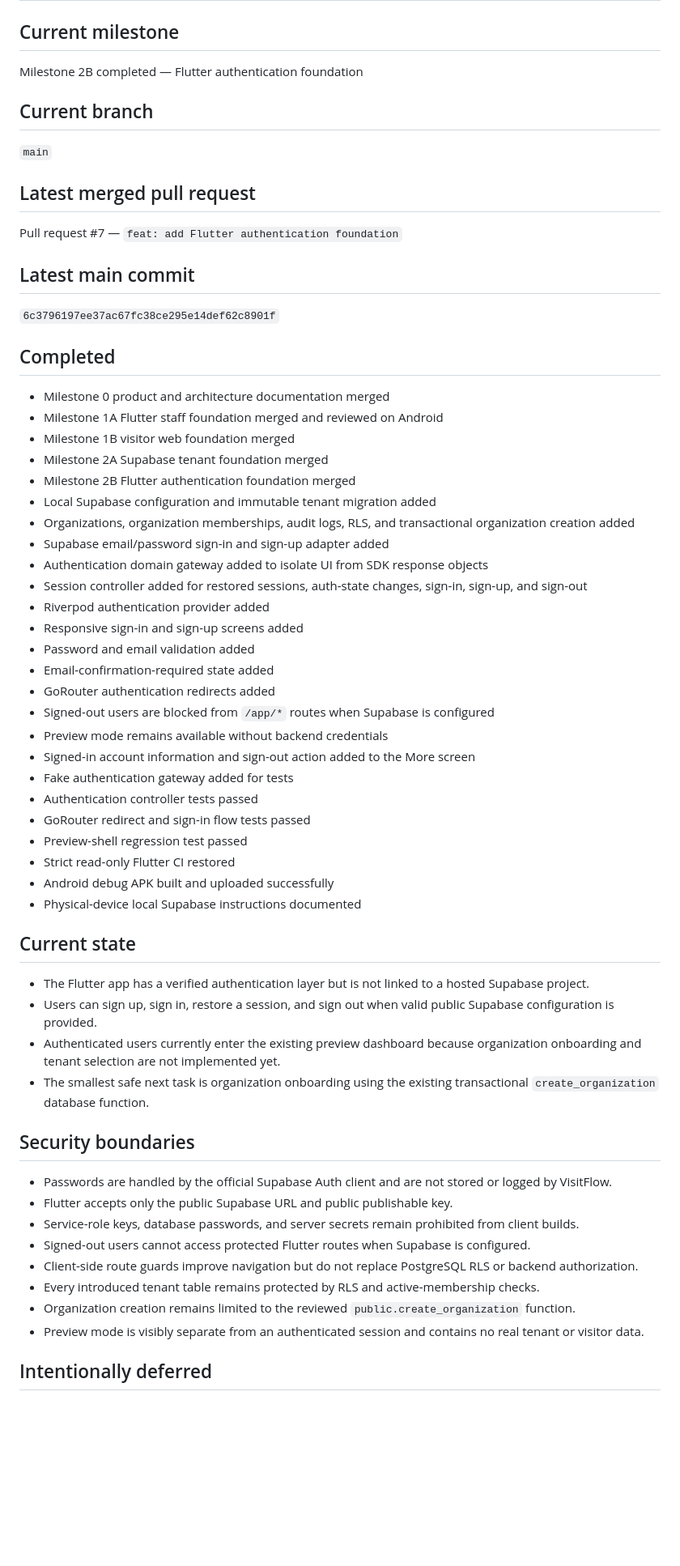
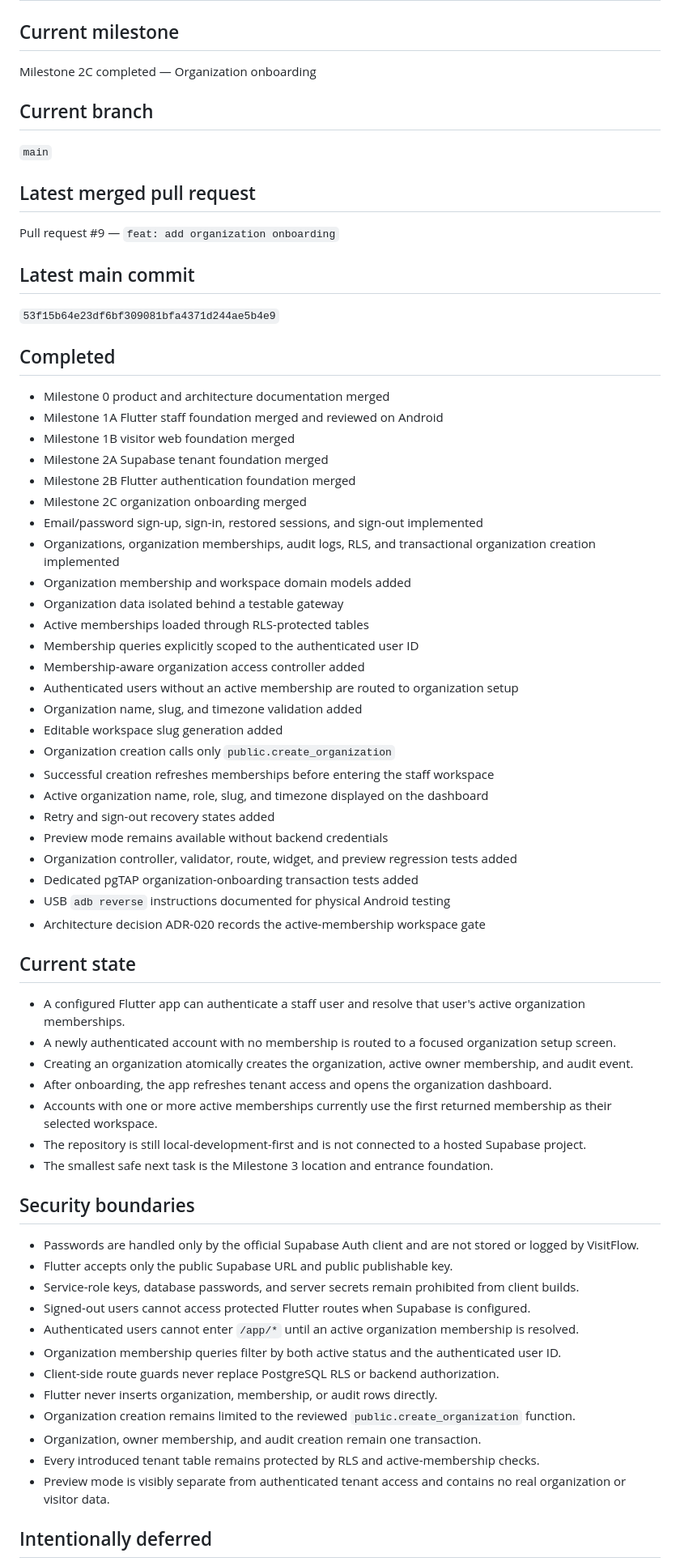
Before and after one commit to tan15hacks/visit-flow, a Markdown page: docs/CURRENT_STATUS.md, the part around one of its changes. Shown at 81% size. Rendered like a GitHub page; blank space fills up the shorter version.

Commit message:
docs: finalize organization onboarding handover

```diff
--- a/docs/CURRENT_STATUS.md
+++ b/docs/CURRENT_STATUS.md
@@ -2,7 +2,7 @@
 
 ## Current milestone
 
-Milestone 2B completed — Flutter authentication foundation
+Milestone 2C completed — Organization onboarding
 
 ## Current branch
 
@@ -10,11 +10,11 @@ Milestone 2B completed — Flutter authentication foundation
 
 ## Latest merged pull request
 
-Pull request #7 — `feat: add Flutter authentication foundation`
+Pull request #9 — `feat: add organization onboarding`
 
 ## Latest main commit
 
-`6c3796197ee37ac67fc38ce295e14def62c8901f`
+`53f15b64e23df6bf309081bfa4371d244ae5b4e9`
 
 ## Completed
 
@@ -23,44 +23,51 @@ Pull request #7 — `feat: add Flutter authentication foundation`
 - Milestone 1B visitor web foundation merged
 - Milestone 2A Supabase tenant foundation merged
 - Milestone 2B Flutter authentication foundation merged
-- Local Supabase configuration and immutable tenant migration added
-- Organizations, organization memberships, audit logs, RLS, and transactional organization creation added
-- Supabase email/password sign-in and sign-up adapter added
-- Authentication domain gateway added to isolate UI from SDK response objects
-- Session controller added for restored sessions, auth-state changes, sign-in, sign-up, and sign-out
-- Riverpod authentication provider added
-- Responsive sign-in and sign-up screens added
-- Password and email validation added
-- Email-confirmation-required state added
-- GoRouter authentication redirects added
-- Signed-out users are blocked from `/app/*` routes when Supabase is configured
+- Milestone 2C organization onboarding merged
+- Email/password sign-up, sign-in, restored sessions, and sign-out implemented
+- Organizations, organization memberships, audit logs, RLS, and transactional organization creation implemented
+- Organization membership and workspace domain models added
+- Organization data isolated behind a testable gateway
+- Active memberships loaded through RLS-protected tables
+- Membership queries explicitly scoped to the authenticated user ID
+- Membership-aware organization access controller added
+- Authenticated users without an active membership are routed to organization setup
+- Organization name, slug, and timezone validation added
+- Editable workspace slug generation added
+- Organization creation calls only `public.create_organization`
+- Successful creation refreshes memberships before entering the staff workspace
+- Active organization name, role, slug, and timezone displayed on the dashboard
+- Retry and sign-out recovery states added
 - Preview mode remains available without backend credentials
-- Signed-in account information and sign-out action added to the More screen
-- Fake authentication gateway added for tests
-- Authentication controller tests passed
-- GoRouter redirect and sign-in flow tests passed
-- Preview-shell regression test passed
-- Strict read-only Flutter CI restored
-- Android debug APK built and uploaded successfully
-- Physical-device local Supabase instructions documented
+- Organization controller, validator, route, widget, and preview regression tests added
+- Dedicated pgTAP organization-onboarding transaction tests added
+- USB `adb reverse` instructions documented for physical Android testing
+- Architecture decision ADR-020 records the active-membership workspace gate
 
 ## Current state
 
-- The Flutter app has a verified authentication layer but is not linked to a hosted Supabase project.
-- Users can sign up, sign in, restore a session, and sign out when valid public Supabase configuration is provided.
-- Authenticated users currently enter the existing preview dashboard because organization onboarding and tenant selection are not implemented yet.
-- The smallest safe next task is organization onboarding using the existing transactional `create_organization` database function.
+- A configured Flutter app can authenticate a staff user and resolve that user's active organization memberships.
+- A newly authenticated account with no membership is routed to a focused organization setup screen.
+- Creating an organization atomically creates the organization, active owner membership, and audit event.
+- After onboarding, the app refreshes tenant access and opens the organization dashboard.
+- Accounts with one or more active memberships currently use the first returned membership as their selected workspace.
+- The repository is still local-development-first and is not connected to a hosted Supabase project.
+- The smallest safe next task is the Milestone 3 location and entrance foundation.
 
 ## Security boundaries
 
-- Passwords are handled by the official Supabase Auth client and are not stored or logged by VisitFlow.
+- Passwords are handled only by the official Supabase Auth client and are not stored or logged by VisitFlow.
 - Flutter accepts only the public Supabase URL and public publishable key.
 - Service-role keys, database passwords, and server secrets remain prohibited from client builds.
 - Signed-out users cannot access protected Flutter routes when Supabase is configured.
-- Client-side route guards improve navigation but do not replace PostgreSQL RLS or backend authorization.
+- Authenticated users cannot enter `/app/*` until an active organization membership is resolved.
+- Organization membership queries filter by both active status and the authenticated user ID.
+- Client-side route guards never replace PostgreSQL RLS or backend authorization.
+- Flutter never inserts organization, membership, or audit rows directly.
+- Organization creation remains limited to the reviewed `public.create_organization` function.
+- Organization, owner membership, and audit creation remain one transaction.
 - Every introduced tenant table remains protected by RLS and active-membership checks.
-- Organization creation remains limited to the reviewed `public.create_organization` function.
-- Preview mode is visibly separate from an authenticated session and contains no real tenant or visitor data.
+- Preview mode is visibly separate from authenticated tenant access and contains no real organization or visitor data.
 
 ## Intentionally deferred
 
```
Also changed, not shown: other parts of docs/CURRENT_STATUS.md (+52 -34 lines).
